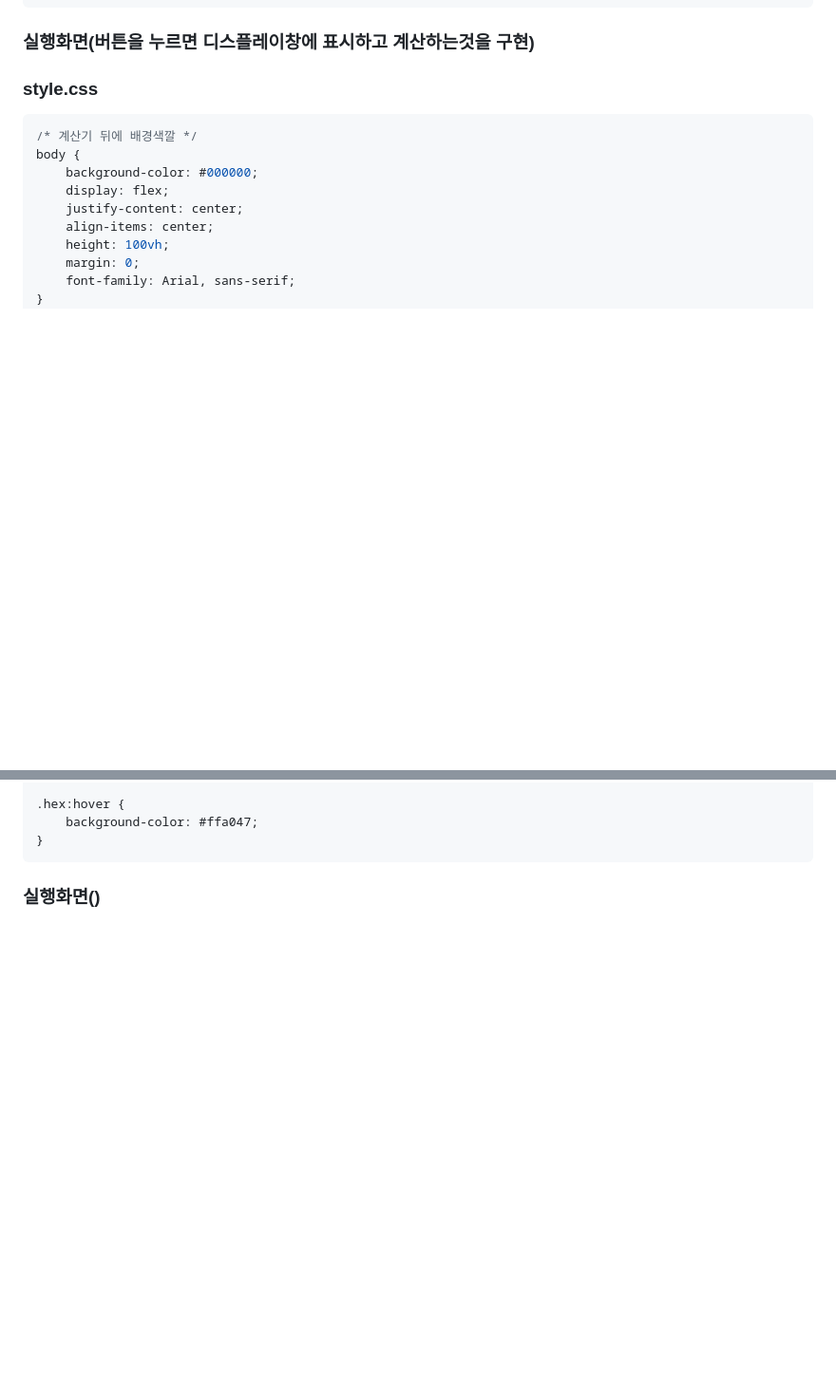
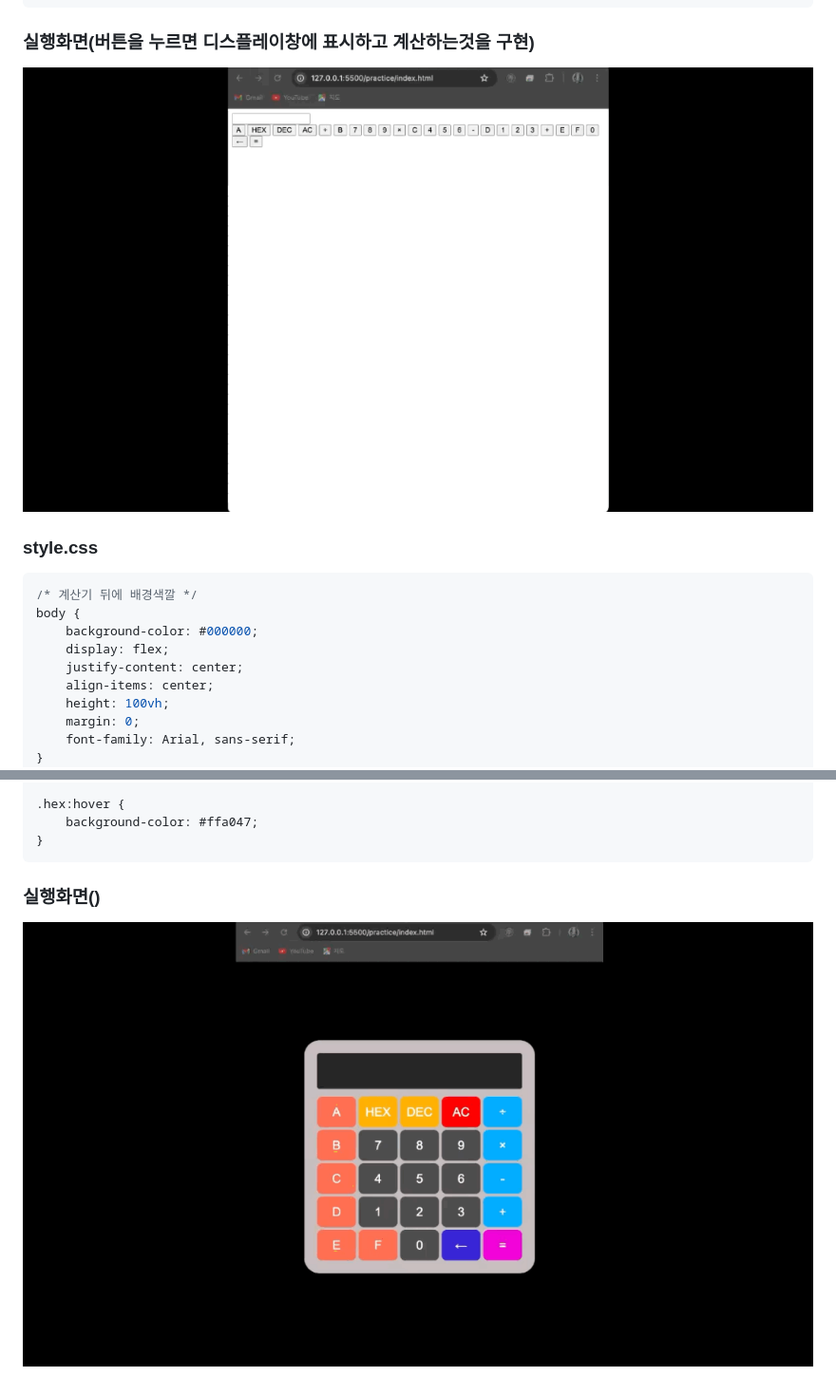
Before and after one commit to KimuJinsu/html-css-javascript-calculator, a Markdown page: README.md, 2 parts joined by grey strips. Shown: that part at 95% size. GitHub-like rendering; blank space fills up the shorter version.

````diff
--- a/README.md
+++ b/README.md
@@ -130,6 +130,7 @@ function calculateResult() {
 }
 ```
 ### 실행화면(버튼을 누르면 디스플레이창에 표시하고 계산하는것을 구현)
+![ex_screenshot](./gif/무제2.gif)
 
 ### style.css
 
@@ -258,3 +259,4 @@ button:nth-last-child(4) {
 ```
 
 ### 실행화면()
+![ex_screenshot](./gif/무제3.gif)
````
